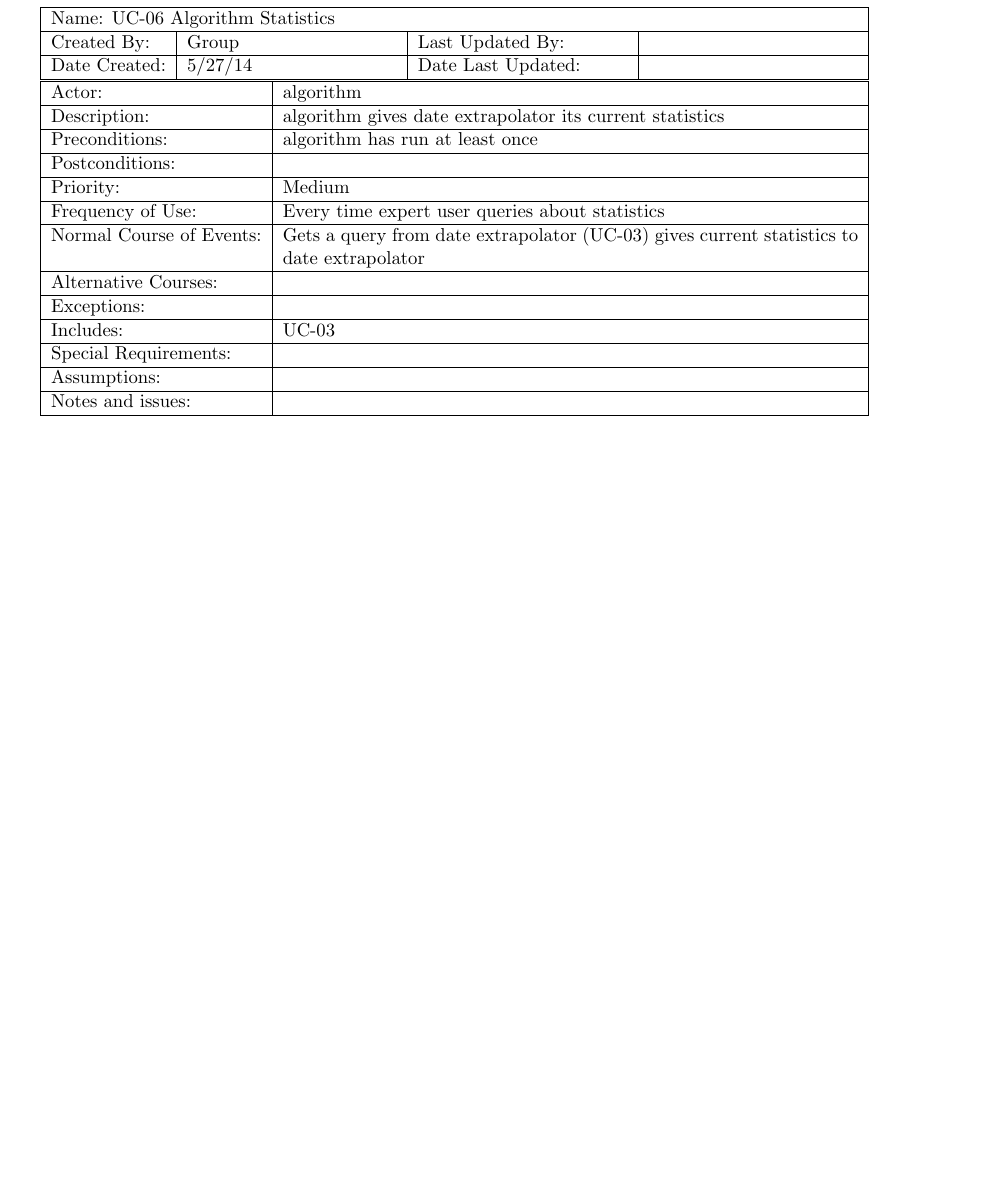
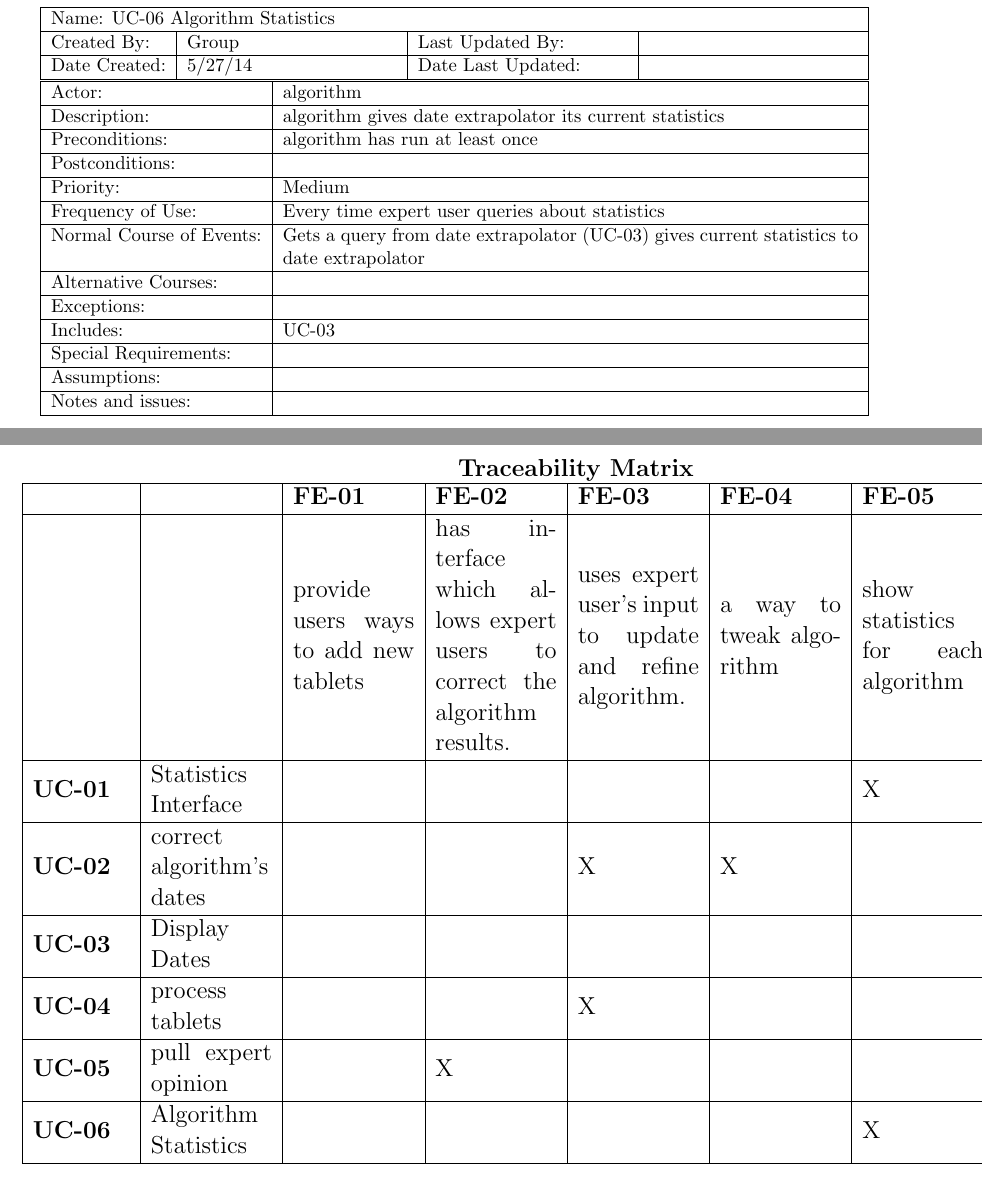
Before and after one commit to Dthurow/CS491SoftwarePlanning, a LaTeX document (SRS.tex): part of page 13 of 13 before the commit and two parts of pages 13 and 14 of 14 after it, the two joined at a grey line, cut so that both start at the same text, the shorter picture padded with empty space. Compiled offline with pdfLaTeX.

Commit message:
Added traceability matrix, take two

```diff
--- a/SRS.tex
+++ b/SRS.tex
@@ -3,6 +3,7 @@
 \usepackage{amsfonts}
 \usepackage{graphicx}
 \usepackage{tabularx}
+\usepackage{pdflscape}
 
 \pagestyle{empty} \setlength{\parindent}{0mm}
 \addtolength{\topmargin}{-0.5in} \setlength{\textheight}{9in}
@@ -345,3 +346,20 @@ Assumptions: & \\\hline
 Notes and issues: & \\\hline
 \end{tabularx}
 
+
+
+\begin{landscape}
+\begin{center}
+\Large \textbf{Traceability Matrix}\\
+\begin{tabular}{|m{2cm} |m{2.5cm}|m{2.5cm}|m{2.5cm}|m{2.5cm}|m{2.5cm}|m{2.5cm}|m{2.5cm}|}
+	\hline
+	& & \textbf{FE-01} & \textbf{FE-02} & \textbf{FE-03} & \textbf{FE-04}  & \textbf{FE-05} & \textbf{FE-06} \\ \hline
+	&  & provide users ways to add new tablets
+ & has interface which allows expert users to correct the algorithm results.
+ & uses expert user’s input to update and refine algorithm.
+ & a way to tweak algorithm
+  & show statistics for each algorithm
+ & have an algorithm that pulls dates out of the tablets
+ \\ \hline
+	\textbf{UC-01} & Statistics Interface & &  &  &  & X &  \\ \hline
+	\textbf{UC-02} & correct algorithm’s dates & &  & X & X &  & X \\ \hline
@@ -348 +370,6 @@ Notes and issues: & \\\hline
+\end{tabular}
+\end{center}
+\end{landscape}
+
+
 \end{document}
```
Also changed, not shown: SRS.tex (4 more changed lines).
